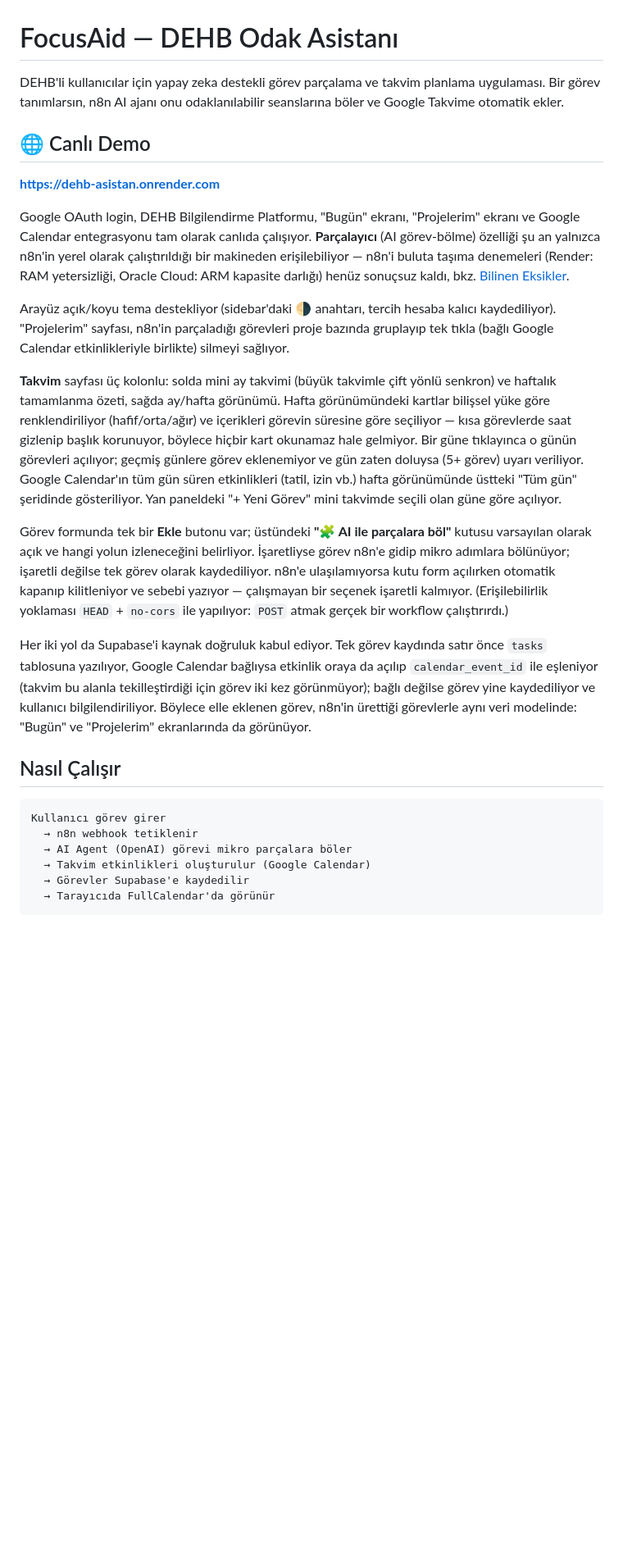
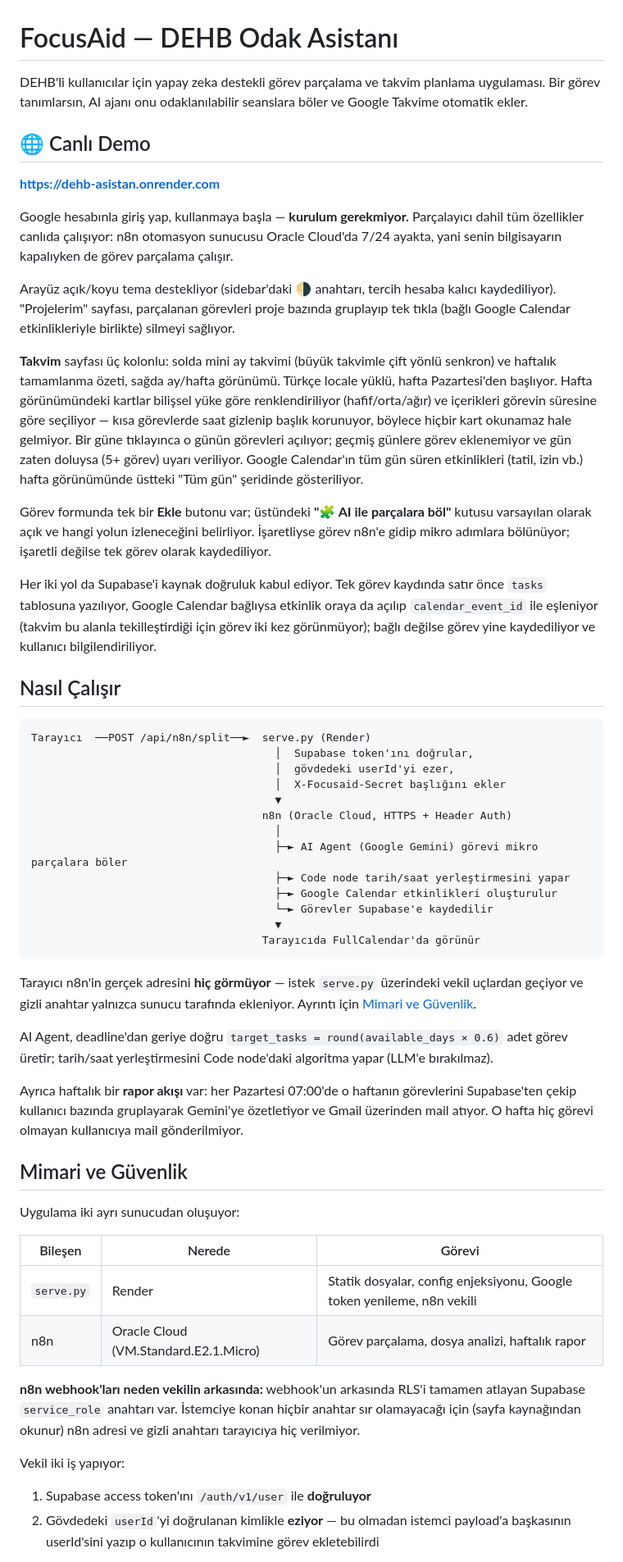
Before and after one commit to Tarikd-a11b/dehb-asistan, a Markdown page: README.md, the part around one of its changes. Shown at 82% size. Rendered like a GitHub page; blank space fills up the shorter version.

````diff
--- a/README.md
+++ b/README.md
@@ -1,28 +1,81 @@
 # FocusAid — DEHB Odak Asistanı
 
-DEHB'li kullanıcılar için yapay zeka destekli görev parçalama ve takvim planlama uygulaması. Bir görev tanımlarsın, n8n AI ajanı onu odaklanılabilir seanslarına böler ve Google Takvime otomatik ekler.
+DEHB'li kullanıcılar için yapay zeka destekli görev parçalama ve takvim planlama uygulaması. Bir görev tanımlarsın, AI ajanı onu odaklanılabilir seanslara böler ve Google Takvime otomatik ekler.
 
 ## 🌐 Canlı Demo
 
 **[https://dehb-asistan.onrender.com](https://dehb-asistan.onrender.com)**
 
-Google OAuth login, DEHB Bilgilendirme Platformu, "Bugün" ekranı, "Projelerim" ekranı ve Google Calendar entegrasyonu tam olarak canlıda çalışıyor. **Parçalayıcı** (AI görev-bölme) özelliği şu an yalnızca n8n'in yerel olarak çalıştırıldığı bir makineden erişilebiliyor — n8n'i buluta taşıma denemeleri (Render: RAM yetersizliği, Oracle Cloud: ARM kapasite darlığı) henüz sonuçsuz kaldı, bkz. [Bilinen Eksikler](#bilinen-eksikler).
+Google hesabınla giriş yap, kullanmaya başla — **kurulum gerekmiyor.** Parçalayıcı dahil tüm
+özellikler canlıda çalışıyor: n8n otomasyon sunucusu Oracle Cloud'da 7/24 ayakta, yani senin
+bilgisayarın kapalıyken de görev parçalama çalışır.
 
-Arayüz açık/koyu tema destekliyor (sidebar'daki 🌗 anahtarı, tercih hesaba kalıcı kaydediliyor). "Projelerim" sayfası, n8n'in parçaladığı görevleri proje bazında gruplayıp tek tıkla (bağlı Google Calendar etkinlikleriyle birlikte) silmeyi sağlıyor.
+Arayüz açık/koyu tema destekliyor (sidebar'daki 🌗 anahtarı, tercih hesaba kalıcı kaydediliyor).
+"Projelerim" sayfası, parçalanan görevleri proje bazında gruplayıp tek tıkla (bağlı Google Calendar
+etkinlikleriyle birlikte) silmeyi sağlıyor.
 
-**Takvim** sayfası üç kolonlu: solda mini ay takvimi (büyük takvimle çift yönlü senkron) ve haftalık tamamlanma özeti, sağda ay/hafta görünümü. Hafta görünümündeki kartlar bilişsel yüke göre renklendiriliyor (hafif/orta/ağır) ve içerikleri görevin süresine göre seçiliyor — kısa görevlerde saat gizlenip başlık korunuyor, böylece hiçbir kart okunamaz hale gelmiyor. Bir güne tıklayınca o günün görevleri açılıyor; geçmiş günlere görev eklenemiyor ve gün zaten doluysa (5+ görev) uyarı veriliyor. Google Calendar'ın tüm gün süren etkinlikleri (tatil, izin vb.) hafta görünümünde üstteki "Tüm gün" şeridinde gösteriliyor. Yan paneldeki "+ Yeni Görev" mini takvimde seçili olan güne göre açılıyor.
+**Takvim** sayfası üç kolonlu: solda mini ay takvimi (büyük takvimle çift yönlü senkron) ve haftalık
+tamamlanma özeti, sağda ay/hafta görünümü. Türkçe locale yüklü, hafta Pazartesi'den başlıyor. Hafta
+görünümündeki kartlar bilişsel yüke göre renklendiriliyor (hafif/orta/ağır) ve içerikleri görevin
+süresine göre seçiliyor — kısa görevlerde saat gizlenip başlık korunuyor, böylece hiçbir kart
+okunamaz hale gelmiyor. Bir güne tıklayınca o günün görevleri açılıyor; geçmiş günlere görev
+eklenemiyor ve gün zaten doluysa (5+ görev) uyarı veriliyor. Google Calendar'ın tüm gün süren
+etkinlikleri (tatil, izin vb.) hafta görünümünde üstteki "Tüm gün" şeridinde gösteriliyor.
 
-Görev formunda tek bir **Ekle** butonu var; üstündeki **"🧩 AI ile parçalara böl"** kutusu varsayılan olarak açık ve hangi yolun izleneceğini belirliyor. İşaretliyse görev n8n'e gidip mikro adımlara bölünüyor; işaretli değilse tek görev olarak kaydediliyor. n8n'e ulaşılamıyorsa kutu form açılırken otomatik kapanıp kilitleniyor ve sebebi yazıyor — çalışmayan bir seçenek işaretli kalmıyor. (Erişilebilirlik yoklaması `HEAD` + `no-cors` ile yapılıyor: `POST` atmak gerçek bir workflow çalıştırırdı.)
+Görev formunda tek bir **Ekle** butonu var; üstündeki **"🧩 AI ile parçalara böl"** kutusu varsayılan
+olarak açık ve hangi yolun izleneceğini belirliyor. İşaretliyse görev n8n'e gidip mikro adımlara
+bölünüyor; işaretli değilse tek görev olarak kaydediliyor.
 
-Her iki yol da Supabase'i kaynak doğruluk kabul ediyor. Tek görev kaydında satır önce `tasks` tablosuna yazılıyor, Google Calendar bağlıysa etkinlik oraya da açılıp `calendar_event_id` ile eşleniyor (takvim bu alanla tekilleştirdiği için görev iki kez görünmüyor); bağlı değilse görev yine kaydediliyor ve kullanıcı bilgilendiriliyor. Böylece elle eklenen görev, n8n'in ürettiği görevlerle aynı veri modelinde: "Bugün" ve "Projelerim" ekranlarında da görünüyor.
+Her iki yol da Supabase'i kaynak doğruluk kabul ediyor. Tek görev kaydında satır önce `tasks`
+tablosuna yazılıyor, Google Calendar bağlıysa etkinlik oraya da açılıp `calendar_event_id` ile
+eşleniyor (takvim bu alanla tekilleştirdiği için görev iki kez görünmüyor); bağlı değilse görev yine
+kaydediliyor ve kullanıcı bilgilendiriliyor.
 
 ## Nasıl Çalışır
 
 ```
-Kullanıcı görev girer
-  → n8n webhook tetiklenir
-  → AI Agent (OpenAI) görevi mikro parçalara böler
-  → Takvim etkinlikleri oluşturulur (Google Calendar)
-  → Görevler Supabase'e kaydedilir
-  → Tarayıcıda FullCalendar'da görünür
+Tarayıcı  ──POST /api/n8n/split──►  serve.py (Render)
+                                      │  Supabase token'ını doğrular,
+                                      │  gövdedeki userId'yi ezer,
+                                      │  X-Focusaid-Secret başlığını ekler
+                                      ▼
+                                    n8n (Oracle Cloud, HTTPS + Header Auth)
+                                      │
+                                      ├─► AI Agent (Google Gemini) görevi mikro parçalara böler
+                                      ├─► Code node tarih/saat yerleştirmesini yapar
+                                      ├─► Google Calendar etkinlikleri oluşturulur
+                                      └─► Görevler Supabase'e kaydedilir
+                                      ▼
+                                    Tarayıcıda FullCalendar'da görünür
 ```
+
+Tarayıcı n8n'in gerçek adresini **hiç görmüyor** — istek `serve.py` üzerindeki vekil uçlardan
+geçiyor ve gizli anahtar yalnızca sunucu tarafında ekleniyor. Ayrıntı için [Mimari ve
+Güvenlik](#mimari-ve-güvenlik).
+
+AI Agent, deadline'dan geriye doğru `target_tasks = round(available_days × 0.6)` adet görev üretir;
+tarih/saat yerleştirmesini Code node'daki algoritma yapar (LLM'e bırakılmaz).
+
+Ayrıca haftalık bir **rapor akışı** var: her Pazartesi 07:00'de o haftanın görevlerini Supabase'ten
+çekip kullanıcı bazında gruplayarak Gemini'ye özetletiyor ve Gmail üzerinden mail atıyor. O hafta
+hiç görevi olmayan kullanıcıya mail gönderilmiyor.
+
+## Mimari ve Güvenlik
+
+Uygulama iki ayrı sunucudan oluşuyor:
+
+| Bileşen | Nerede | Görevi |
+|---------|--------|--------|
+| `serve.py` | Render | Statik dosyalar, config enjeksiyonu, Google token yenileme, n8n vekili |
+| n8n | Oracle Cloud (VM.Standard.E2.1.Micro) | Görev parçalama, dosya analizi, haftalık rapor |
+
+**n8n webhook'ları neden vekilin arkasında:** webhook'un arkasında RLS'i tamamen atlayan Supabase
+`service_role` anahtarı var. İstemciye konan hiçbir anahtar sır olamayacağı için (sayfa kaynağından
+okunur) n8n adresi ve gizli anahtarı tarayıcıya hiç verilmiyor.
+
+Vekil iki iş yapıyor:
+
+1. Supabase access token'ını `/auth/v1/user` ile **doğruluyor**
+2. Gövdedeki `userId`'yi doğrulanan kimlikle **eziyor** — bu olmadan istemci payload'a başkasının
+   userId'sini yazıp o kullanıcının takvimine görev ekletebilirdi
+
````
Also changed, not shown: other parts of README.md (+62 -103 lines).
